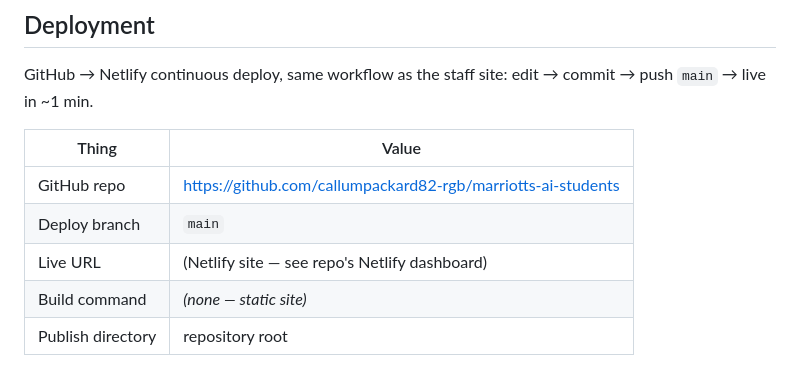
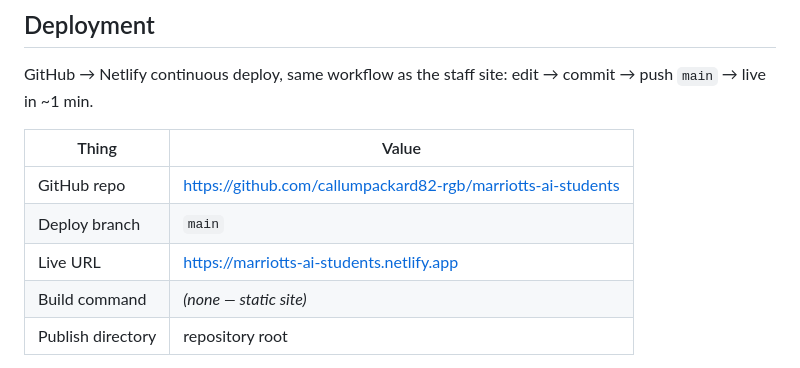
Before and after one commit to callumpackard82-rgb/marriotts-ai-students, a Markdown page: CLAUDE.md, the part around the change. GitHub-like rendering.

Commit message:
Record live Netlify URL in CLAUDE.md
Co-Authored-By: Claude Fable 5 <noreply@anthropic.com>

```diff
--- a/CLAUDE.md
+++ b/CLAUDE.md
@@ -73,7 +73,7 @@ live in ~1 min.
 |---|---|
 | GitHub repo | https://github.com/callumpackard82-rgb/marriotts-ai-students |
 | Deploy branch | `main` |
-| Live URL | (Netlify site — see repo's Netlify dashboard) |
+| Live URL | https://marriotts-ai-students.netlify.app |
 | Build command | *(none — static site)* |
 | Publish directory | repository root |
 
```
